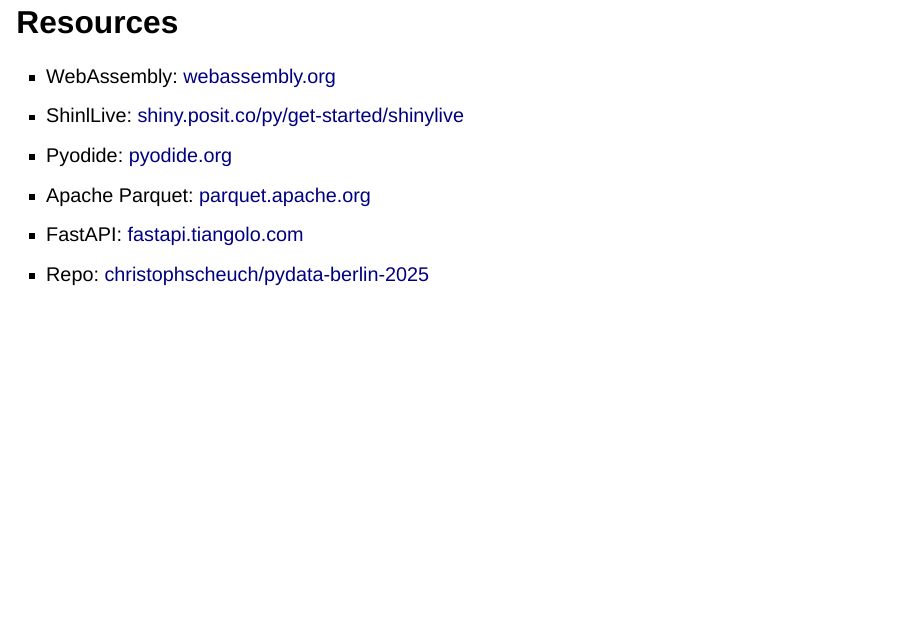
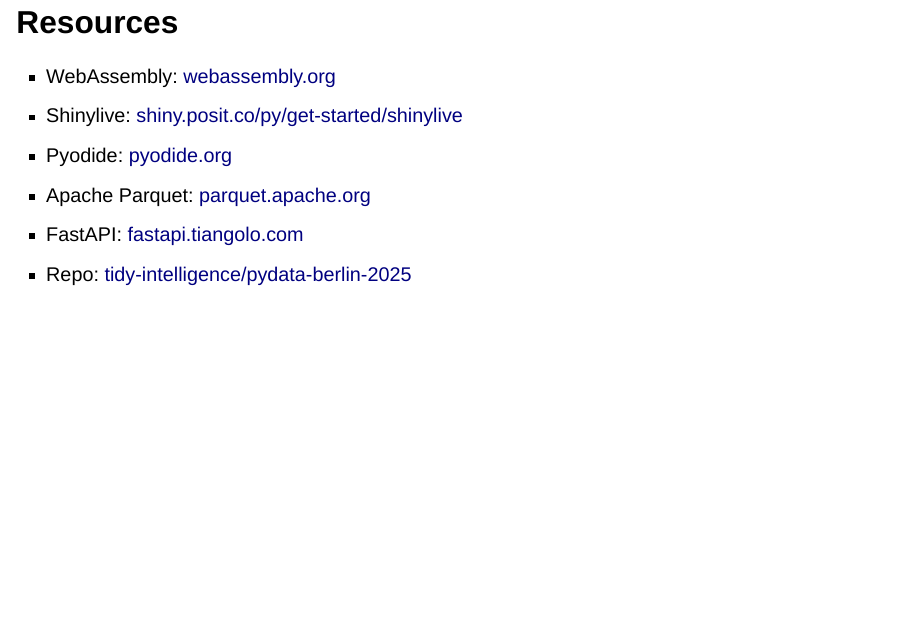
Before and after one commit to tidy-intelligence/pydata-berlin-2025, a Quarto document (slides.qmd): page 28 of 28. Rendered offline with R 4.5, knitr and Pandoc in place of Quarto, with nearby package versions; drawn as Slidy slides in place of the format the file asks for.

Commit message:
Correct minor typos

```diff
--- a/slides.qmd
+++ b/slides.qmd
@@ -224,8 +224,8 @@
 ## Resources
 
 - WebAssembly: [webassembly.org](https://webassembly.org/)
-- ShinlLive: [shiny.posit.co/py/get-started/shinylive](https://shiny.posit.co/py/get-started/shinylive.html)
+- Shinylive: [shiny.posit.co/py/get-started/shinylive](https://shiny.posit.co/py/get-started/shinylive.html)
 - Pyodide: [pyodide.org](https://pyodide.org/)
 - Apache Parquet: [parquet.apache.org](https://parquet.apache.org/)
 - FastAPI: [fastapi.tiangolo.com](https://fastapi.tiangolo.com/)
-- Repo: [christophscheuch/pydata-berlin-2025](https://www.github.com/christophscheuch/pydata-berlin-2025)
+- Repo: [tidy-intelligence/pydata-berlin-2025](https://www.github.com/tidy-intelligence/pydata-berlin-2025)
```
Also changed, not shown: slides.html.
